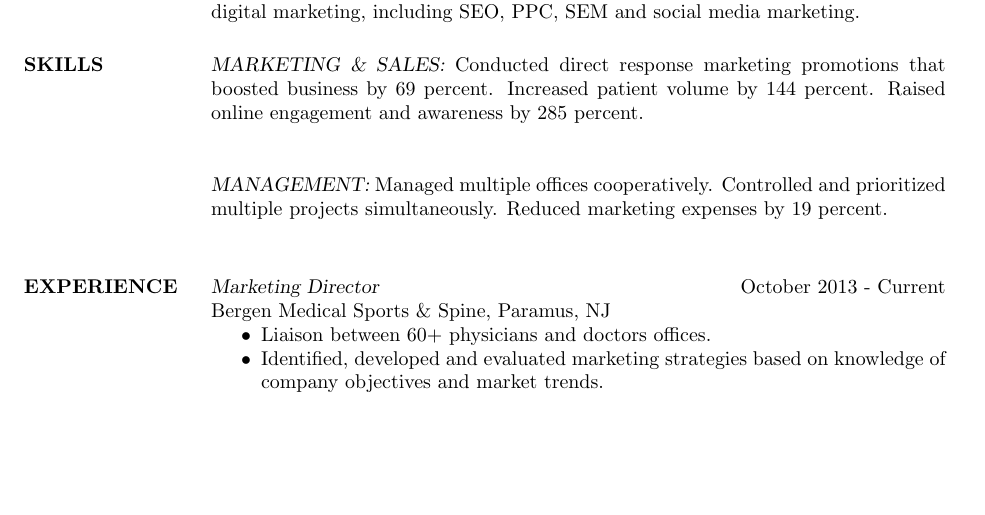
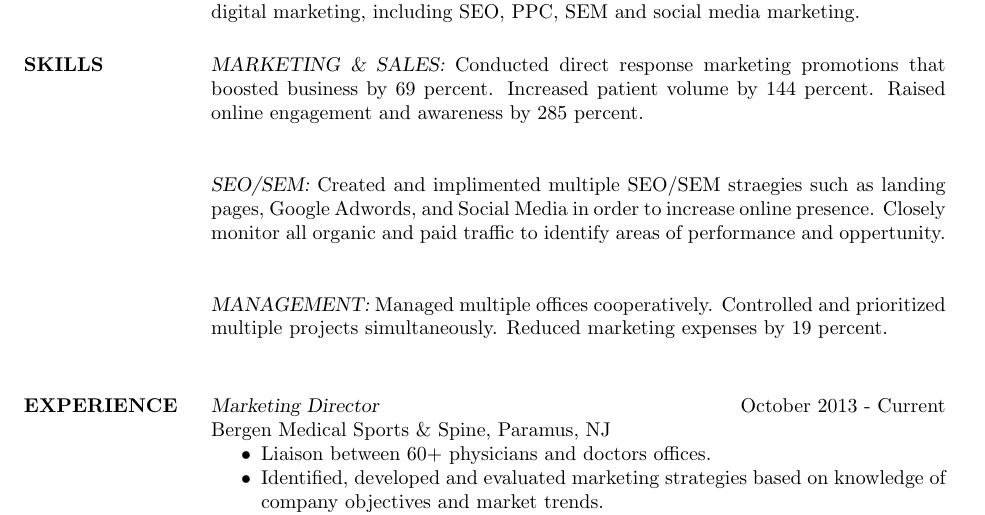
Before and after one commit to rktesta/resume, a LaTeX CV (resume.tex): part of the page before the commit and part of page 1 of 2 after it, cut so that both start at the same text, the shorter picture padded with empty space. Compiled offline with pdfLaTeX.

Commit message:
Update resume.tex

```diff
--- a/resume.tex
+++ b/resume.tex
@@ -28,11 +28,15 @@ marketing promotions that boosted business by
 69 percent. Increased patient volume by 144 percent. Raised
 online engagement and awareness by 285 percent. \\
 
+			{\sl SEO/SEM:} Created and implimented multiple
+SEO/SEM straegies such as landing pages, Google Adwords, and Social Media in
+order to increase online presence. Closely monitor all organic and paid traffic
+to identify areas of performance and oppertunity.\\
+
          		 {\sl MANAGEMENT:} Managed multiple offices
 cooperatively. Controlled and prioritized multiple
 projects simultaneously. Reduced marketing
 expenses by 19 percent. \\
-
 
 \section{EXPERIENCE} {\sl Marketing Director} \hfill October 2013 - Current \\
                 Bergen Medical Sports \& Spine,
```
